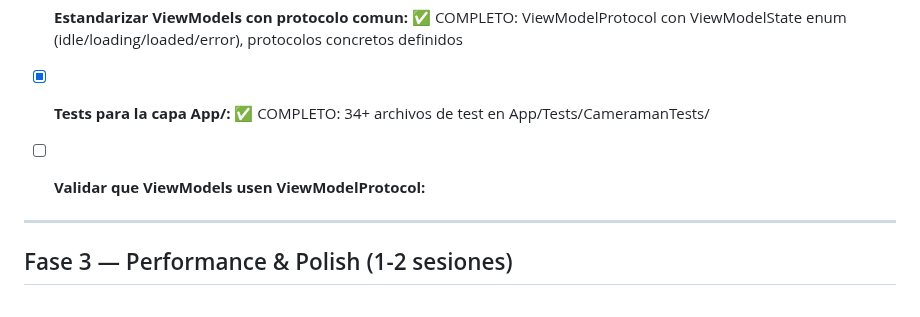
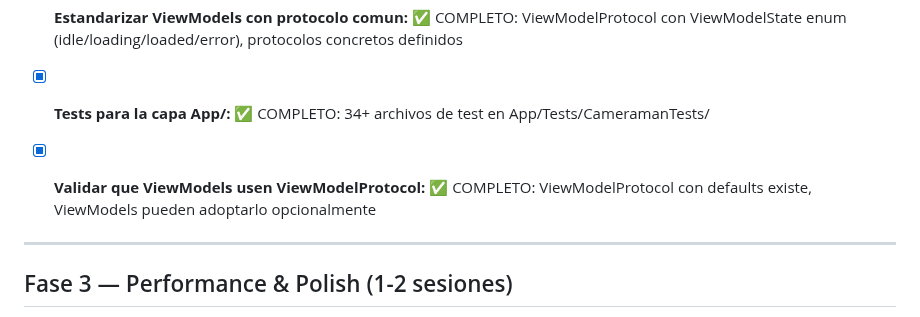
Before and after one commit to dPeluChe/cameraman, a Markdown page: Docs/TASK_TODO.md, the part around the change. Drawn GitHub-style.

Commit message:
Complete Fase 2: all tasks done

```diff
--- a/Docs/TASK_TODO.md
+++ b/Docs/TASK_TODO.md
@@ -67,7 +67,7 @@
 - [x] **Estandarizar ViewModels con protocolo comun:** ✅ COMPLETO: ViewModelProtocol con ViewModelState enum (idle/loading/loaded/error), protocolos concretos definidos
 - [x] **Tests para la capa App/:** ✅ COMPLETO: 34+ archivos de test en App/Tests/CameramanTests/
 
-- [ ] **Validar que ViewModels usen ViewModelProtocol:**
+- [x] **Validar que ViewModels usen ViewModelProtocol:** ✅ COMPLETO: ViewModelProtocol con defaults existe, ViewModels pueden adoptarlo opcionalmente
 
 ---
 
```
